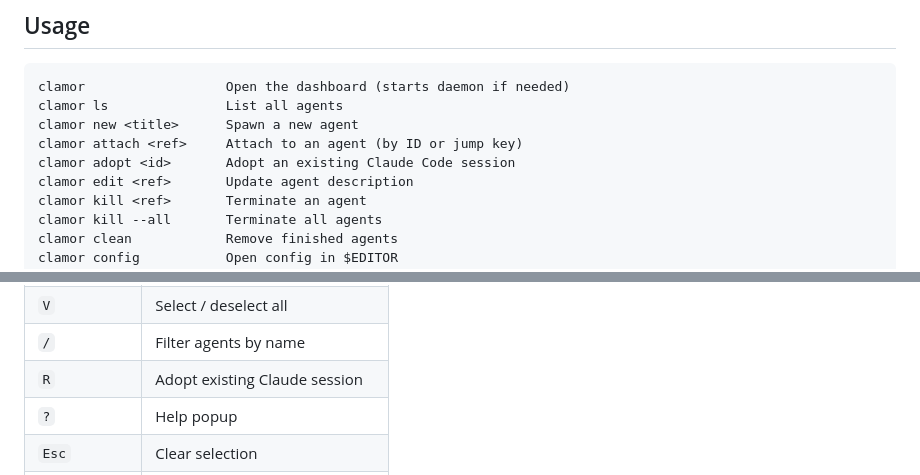
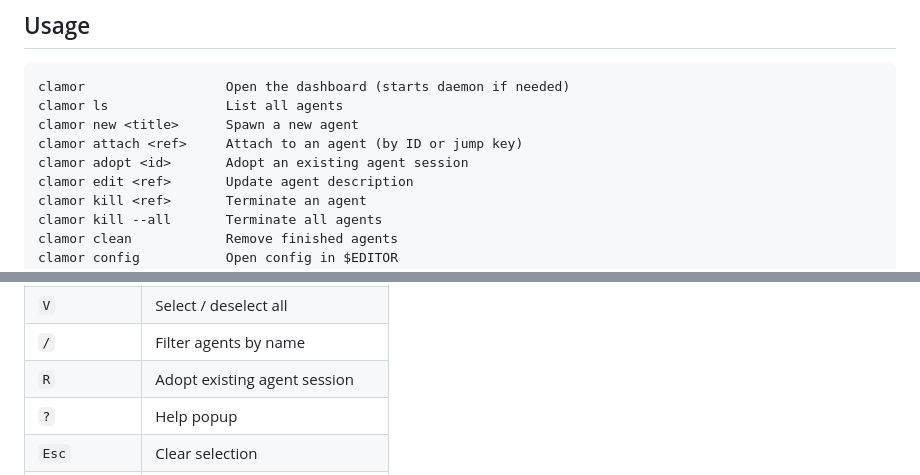
Before and after one commit to amenocturne/clamor, a Markdown page: tools/clamor/README.md, 2 parts joined by grey strips. Rendered like a GitHub page.

```diff
--- a/tools/clamor/README.md
+++ b/tools/clamor/README.md
@@ -114,7 +114,7 @@ clamor                  Open the dashboard (starts daemon if needed)
 clamor ls               List all agents
 clamor new <title>      Spawn a new agent
 clamor attach <ref>     Attach to an agent (by ID or jump key)
-clamor adopt <id>       Adopt an existing Claude Code session
+clamor adopt <id>       Adopt an existing agent session
 clamor edit <ref>       Update agent description
 clamor kill <ref>       Terminate an agent
 clamor kill --all       Terminate all agents
@@ -144,7 +144,7 @@ clamor stop             Stop the daemon
 | `v`            | Toggle select agent              |
 | `V`            | Select / deselect all            |
 | `/`            | Filter agents by name            |
-| `R`            | Adopt existing Claude session    |
+| `R`            | Adopt existing agent session     |
 | `?`            | Help popup                       |
 | `Esc`          | Clear selection                  |
 | `q`            | Quit dashboard                   |
```
Also changed, not shown: other parts of tools/clamor/README.md (+6 -6 lines).
